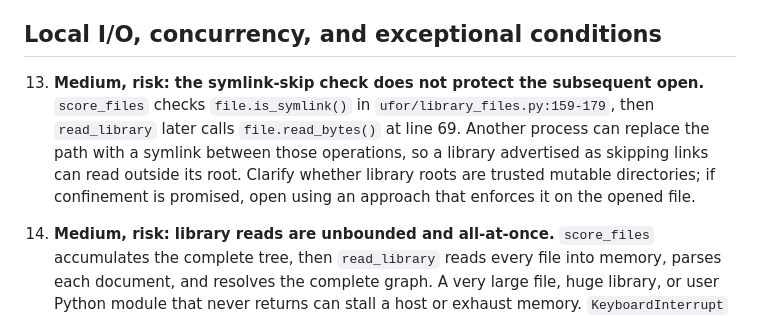
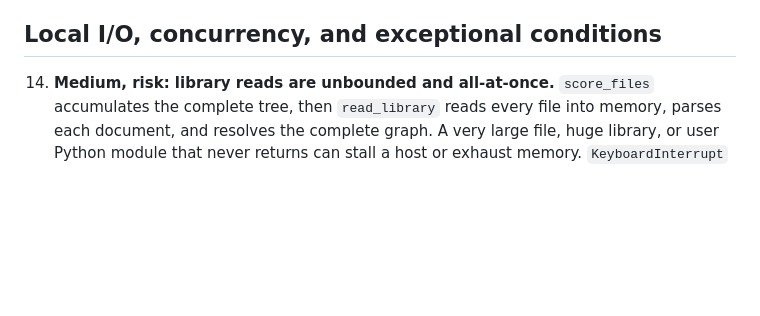
Before and after one commit to rec/ufor, a Markdown page: plan/issues.md, the part around the change. Rendered like a GitHub page; blank space fills up the shorter version.

Commit message:
Clarify trusted library root boundary

```diff
--- a/plan/issues.md
+++ b/plan/issues.md
@@ -50,15 +50,6 @@ configuration writer are uFor's significant I/O paths.
    turn excessive or deeply nested input into an actionable validation error.
 
 ## Local I/O, concurrency, and exceptional conditions
-
-13. **Medium, risk: the symlink-skip check does not protect the subsequent
-    open.** `score_files` checks `file.is_symlink()` in
-    `ufor/library_files.py:159-179`, then `read_library` later calls
-    `file.read_bytes()` at line 69. Another process can replace the path with
-    a symlink between those operations, so a library advertised as skipping
-    links can read outside its root. Clarify whether library roots are trusted
-    mutable directories; if confinement is promised, open using an approach
-    that enforces it on the opened file.
 
 14. **Medium, risk: library reads are unbounded and all-at-once.**
     `score_files` accumulates the complete tree, then `read_library` reads
```
Also changed, not shown: doc/library.md (+4 -0 lines).
